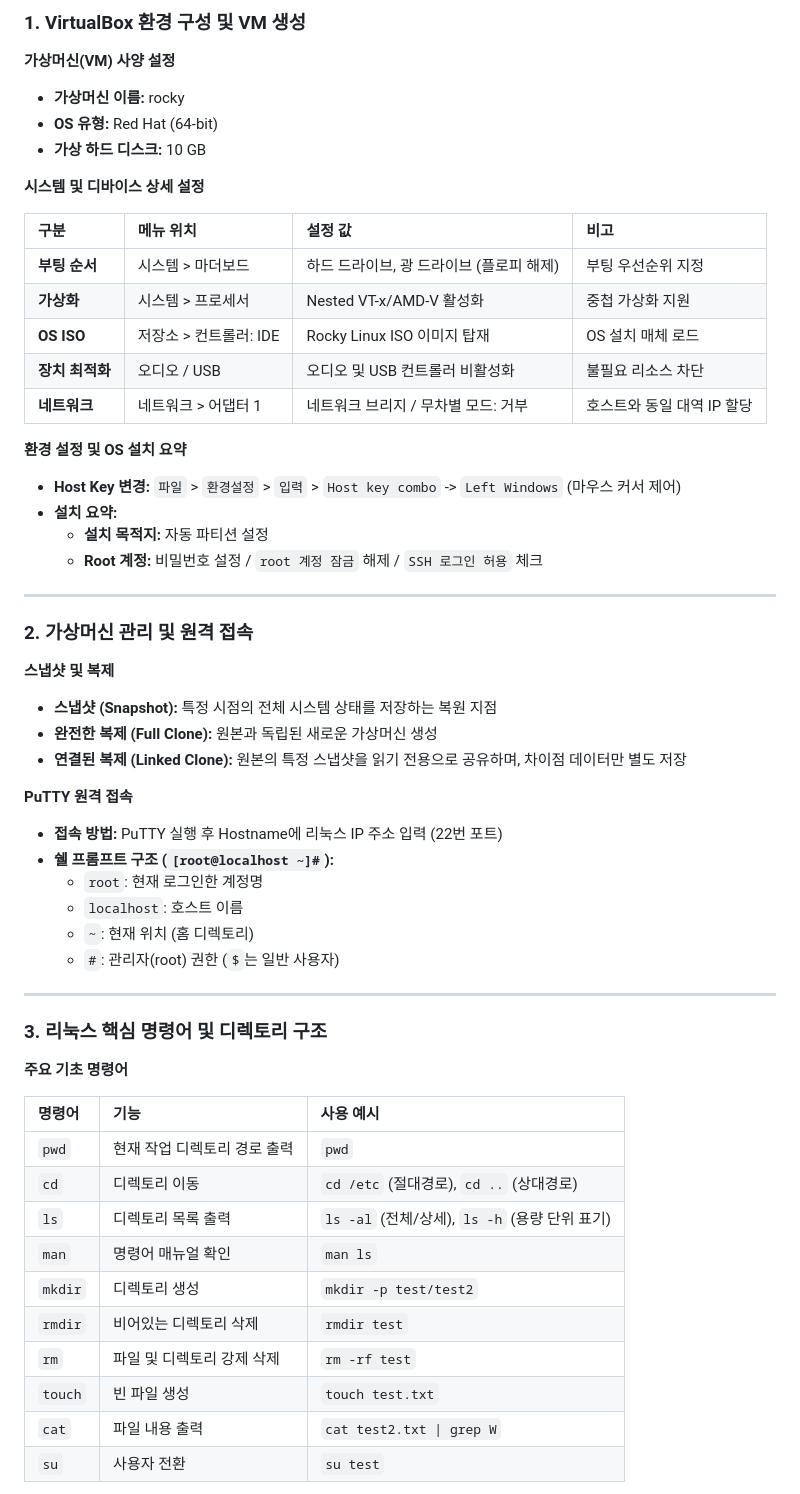
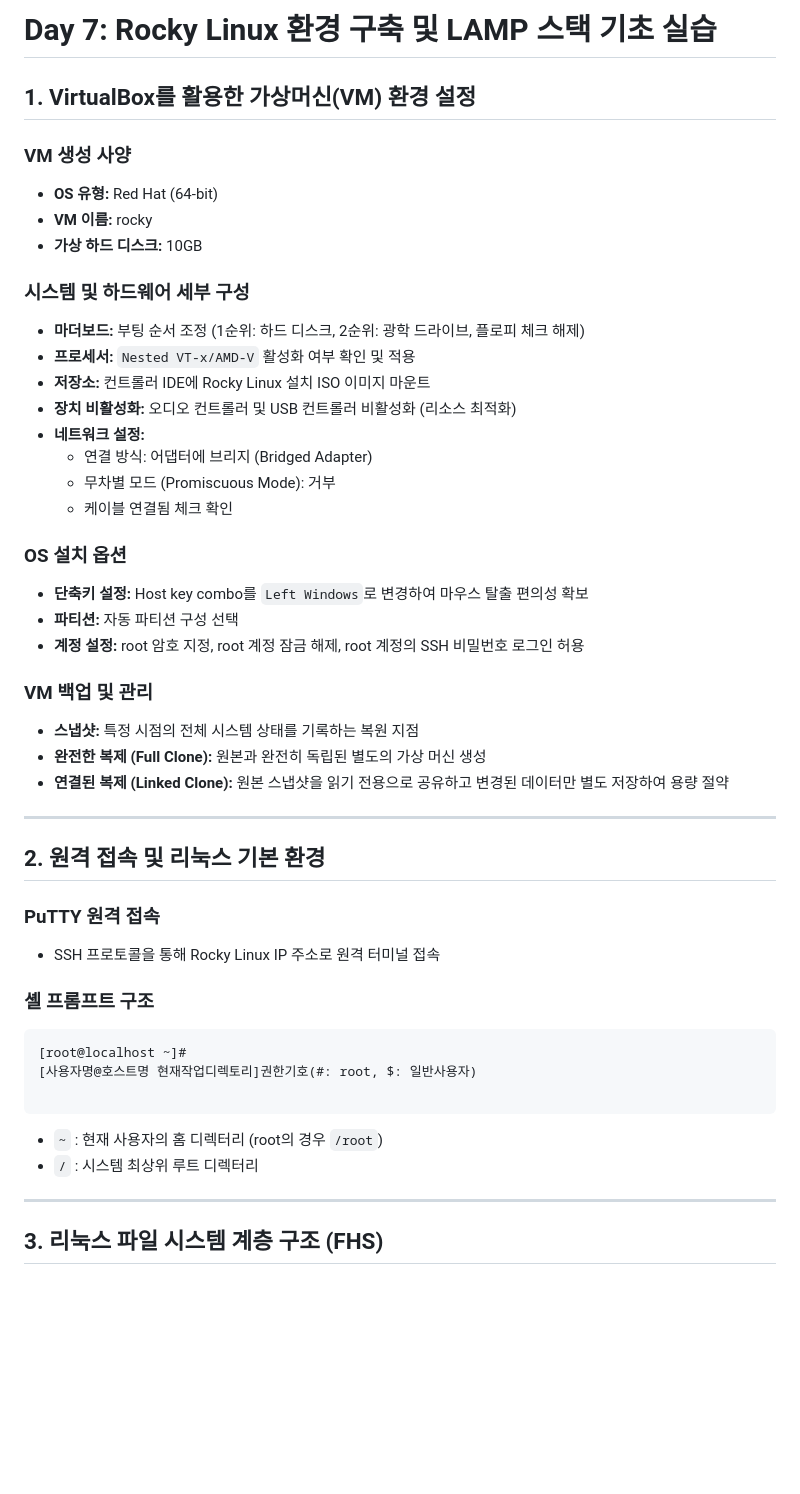
Before and after one commit to HTH-0/Aleph, a Markdown page: Day7_Linux/readme.md, the part around one of its changes. GitHub-like rendering; blank space fills up the shorter version.

````diff
--- a/Day7_Linux/readme.md
+++ b/Day7_Linux/readme.md
@@ -1,59 +1,50 @@
-### 1. VirtualBox 환경 구성 및 VM 생성
+# Day 7: Rocky Linux 환경 구축 및 LAMP 스택 기초 실습
 
-**가상머신(VM) 사양 설정**
-* **가상머신 이름:** rocky
+## 1. VirtualBox를 활용한 가상머신(VM) 환경 설정
+
+### VM 생성 사양
 * **OS 유형:** Red Hat (64-bit)
-* **가상 하드 디스크:** 10 GB
+* **VM 이름:** rocky
+* **가상 하드 디스크:** 10GB
 
-**시스템 및 디바이스 상세 설정**
+### 시스템 및 하드웨어 세부 구성
+* **마더보드:** 부팅 순서 조정 (1순위: 하드 디스크, 2순위: 광학 드라이브, 플로피 체크 해제)
+* **프로세서:** `Nested VT-x/AMD-V` 활성화 여부 확인 및 적용
+* **저장소:** 컨트롤러 IDE에 Rocky Linux 설치 ISO 이미지 마운트
+* **장치 비활성화:** 오디오 컨트롤러 및 USB 컨트롤러 비활성화 (리소스 최적화)
+* **네트워크 설정:**
+  * 연결 방식: 어댑터에 브리지 (Bridged Adapter)
+  * 무차별 모드 (Promiscuous Mode): 거부
+  * 케이블 연결됨 체크 확인
 
-| 구분 | 메뉴 위치 | 설정 값 | 비고 |
-| :--- | :--- | :--- | :--- |
-| **부팅 순서** | 시스템 > 마더보드 | 하드 드라이브, 광 드라이브 (플로피 해제) | 부팅 우선순위 지정 |
-| **가상화** | 시스템 > 프로세서 | Nested VT-x/AMD-V 활성화 | 중첩 가상화 지원 |
-| **OS ISO** | 저장소 > 컨트롤러: IDE | Rocky Linux ISO 이미지 탑재 | OS 설치 매체 로드 |
-| **장치 최적화** | 오디오 / USB | 오디오 및 USB 컨트롤러 비활성화 | 불필요 리소스 차단 |
-| **네트워크** | 네트워크 > 어댑터 1 | 네트워크 브리지 / 무차별 모드: 거부 | 호스트와 동일 대역 IP 할당 |
+### OS 설치 옵션
+* **단축키 설정:** Host key combo를 `Left Windows`로 변경하여 마우스 탈출 편의성 확보
+* **파티션:** 자동 파티션 구성 선택
+* **계정 설정:** root 암호 지정, root 계정 잠금 해제, root 계정의 SSH 비밀번호 로그인 허용
 
-**환경 설정 및 OS 설치 요약**
-* **Host Key 변경:** `파일` > `환경설정` > `입력` > `Host key combo` -> `Left Windows` (마우스 커서 제어)
-* **설치 요약:**
-  * **설치 목적지:** 자동 파티션 설정
-  * **Root 계정:** 비밀번호 설정 / `root 계정 잠금` 해제 / `SSH 로그인 허용` 체크
+### VM 백업 및 관리
+* **스냅샷:** 특정 시점의 전체 시스템 상태를 기록하는 복원 지점
+* **완전한 복제 (Full Clone):** 원본과 완전히 독립된 별도의 가상 머신 생성
+* **연결된 복제 (Linked Clone):** 원본 스냅샷을 읽기 전용으로 공유하고 변경된 데이터만 별도 저장하여 용량 절약
 
 ---
 
-### 2. 가상머신 관리 및 원격 접속
+## 2. 원격 접속 및 리눅스 기본 환경
 
-**스냅샷 및 복제**
-* **스냅샷 (Snapshot):** 특정 시점의 전체 시스템 상태를 저장하는 복원 지점
-* **완전한 복제 (Full Clone):** 원본과 독립된 새로운 가상머신 생성
-* **연결된 복제 (Linked Clone):** 원본의 특정 스냅샷을 읽기 전용으로 공유하며, 차이점 데이터만 별도 저장
+### PuTTY 원격 접속
+* SSH 프로토콜을 통해 Rocky Linux IP 주소로 원격 터미널 접속
 
-**PuTTY 원격 접속**
-* **접속 방법:** PuTTY 실행 후 Hostname에 리눅스 IP 주소 입력 (22번 포트)
-* **쉘 프롬프트 구조 (`[root@localhost ~]#`):**
-  * `root`: 현재 로그인한 계정명
-  * `localhost`: 호스트 이름
-  * `~`: 현재 위치 (홈 디렉토리)
-  * `#`: 관리자(root) 권한 (`$`는 일반 사용자)
+### 셸 프롬프트 구조
+```text
+[root@localhost ~]#
+[사용자명@호스트명 현재작업디렉토리]권한기호(#: root, $: 일반사용자)
+
+```
+
+* `~` : 현재 사용자의 홈 디렉터리 (root의 경우 `/root`)
+* `/` : 시스템 최상위 루트 디렉터리
 
 ---
 
-### 3. 리눅스 핵심 명령어 및 디렉토리 구조
+## 3. 리눅스 파일 시스템 계층 구조 (FHS)
 
-**주요 기초 명령어**
-
-| 명령어 | 기능 | 사용 예시 |
-| :--- | :--- | :--- |
-| `pwd` | 현재 작업 디렉토리 경로 출력 | `pwd` |
-| `cd` | 디렉토리 이동 | `cd /etc` (절대경로), `cd ..` (상대경로) |
-| `ls` | 디렉토리 목록 출력 | `ls -al` (전체/상세), `ls -h` (용량 단위 표기) |
-| `man` | 명령어 매뉴얼 확인 | `man ls` |
-| `mkdir` | 디렉토리 생성 | `mkdir -p test/test2` |
-| `rmdir` | 비어있는 디렉토리 삭제 | `rmdir test` |
-| `rm` | 파일 및 디렉토리 강제 삭제 | `rm -rf test` |
-| `touch` | 빈 파일 생성 | `touch test.txt` |
-| `cat` | 파일 내용 출력 | `cat test2.txt \| grep W` |
-| `su` | 사용자 전환 | `su test` |
-
````
Also changed, not shown: other parts of Day7_Linux/readme.md (+139 -100 lines).
